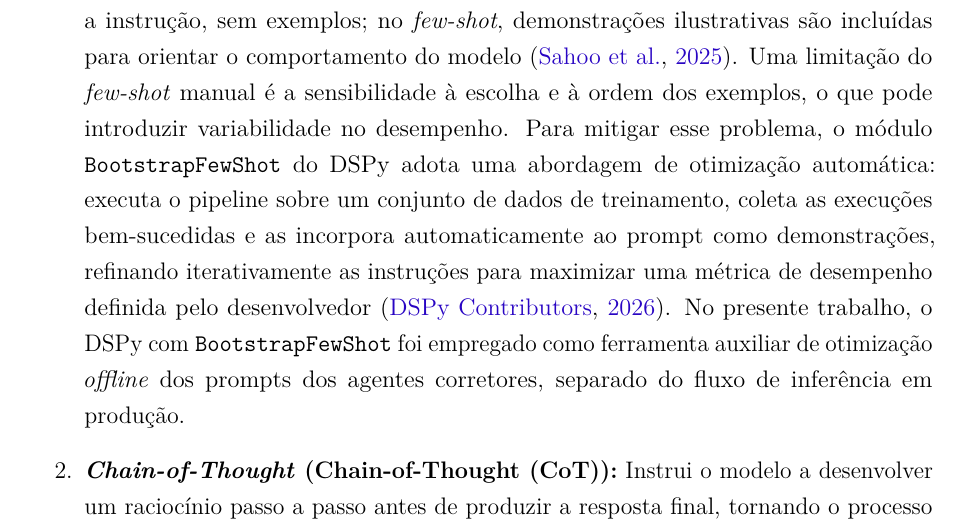
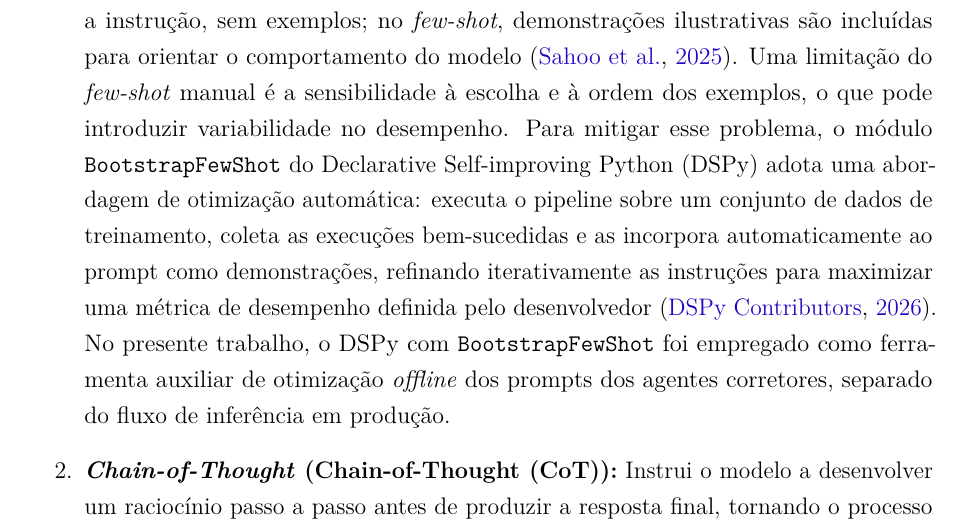
Before and after one commit to savinoo/ai-grading-system, a LaTeX thesis (tcc/Principal.tex, which reads tcc/textual/t2-fundamentacao.tex): part of page 36 of 112, cut so that both start at the same text. Compiled offline with pdfLaTeX.

Commit message:
docs: atualizar referências e otimizar textos sobre DSPy e LangChain

```diff
--- a/tcc/textual/t2-fundamentacao.tex
+++ b/tcc/textual/t2-fundamentacao.tex
@@ -306,7 +306,7 @@ Um prompt, no contexto de LLMs, é mais do que uma simples pergunta; é uma inst
 No contexto do presente trabalho, quatro técnicas de engenharia de prompt foram empregadas de forma complementar nos agentes corretores \cite{sahoo_systematic_2025}:
 
 \begin{enumerate}
-    \item \textbf{\textit{Prompting Zero-Shot} e \textit{Few-Shot}:} No \textit{zero-shot}, o prompt contém apenas a instrução, sem exemplos; no \textit{few-shot}, demonstrações ilustrativas são incluídas para orientar o comportamento do modelo \cite{sahoo_systematic_2025}. Uma limitação do \textit{few-shot} manual é a sensibilidade à escolha e à ordem dos exemplos, o que pode introduzir variabilidade no desempenho. Para mitigar esse problema, o módulo \texttt{BootstrapFewShot} do DSPy adota uma abordagem de otimização automática: executa o pipeline sobre um conjunto de dados de treinamento, coleta as execuções bem-sucedidas e as incorpora automaticamente ao prompt como demonstrações, refinando iterativamente as instruções para maximizar uma métrica de desempenho definida pelo desenvolvedor \cite{dspy_docs_2026}. No presente trabalho, o DSPy com \texttt{BootstrapFewShot} foi empregado como ferramenta auxiliar de otimização \textit{offline} dos prompts dos agentes corretores, separado do fluxo de inferência em produção.
+    \item \textbf{\textit{Prompting Zero-Shot} e \textit{Few-Shot}:} No \textit{zero-shot}, o prompt contém apenas a instrução, sem exemplos; no \textit{few-shot}, demonstrações ilustrativas são incluídas para orientar o comportamento do modelo \cite{sahoo_systematic_2025}. Uma limitação do \textit{few-shot} manual é a sensibilidade à escolha e à ordem dos exemplos, o que pode introduzir variabilidade no desempenho. Para mitigar esse problema, o módulo \texttt{BootstrapFewShot} do \gls{dspy} adota uma abordagem de otimização automática: executa o pipeline sobre um conjunto de dados de treinamento, coleta as execuções bem-sucedidas e as incorpora automaticamente ao prompt como demonstrações, refinando iterativamente as instruções para maximizar uma métrica de desempenho definida pelo desenvolvedor \cite{dspy_docs_2026}. No presente trabalho, o \gls{dspy} com \texttt{BootstrapFewShot} foi empregado como ferramenta auxiliar de otimização \textit{offline} dos prompts dos agentes corretores, separado do fluxo de inferência em produção.
 
     \item \textbf{\textit{Chain-of-Thought} (\gls{cot}):} Instrui o modelo a desenvolver um raciocínio passo a passo antes de produzir a resposta final, tornando o processo de decisão explícito e auditável \cite{wei_chain--thought_2023}. No sistema desenvolvido, os agentes corretores são orientados a analisar cada critério da rubrica individualmente, registrando a pontuação parcial ao final de cada etapa; esse raciocínio é armazenado no campo \texttt{reasoning\_chain} da saída estruturada, permitindo rastreabilidade completa da avaliação.
 
```
Also changed, not shown: tcc/textual/t4-material.tex (+1 -1 lines), tcc/Principal.pdf, 4 other files.
